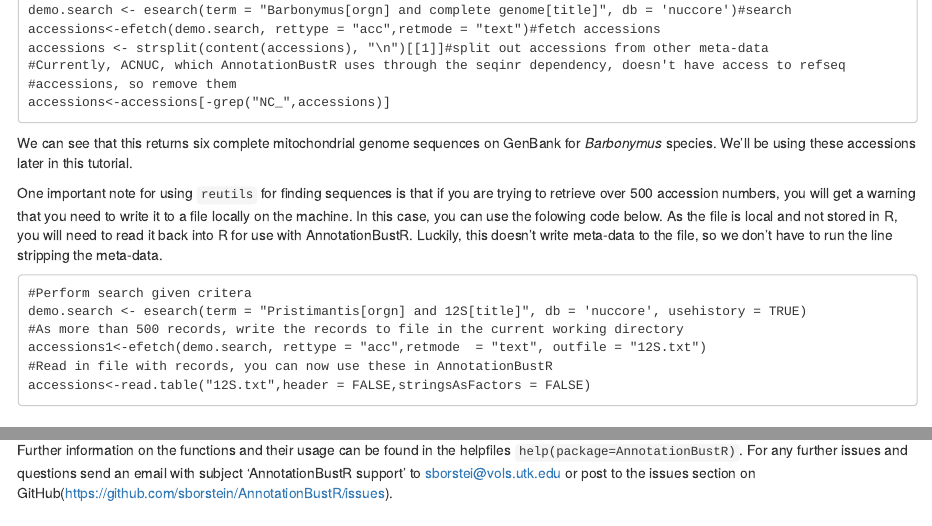
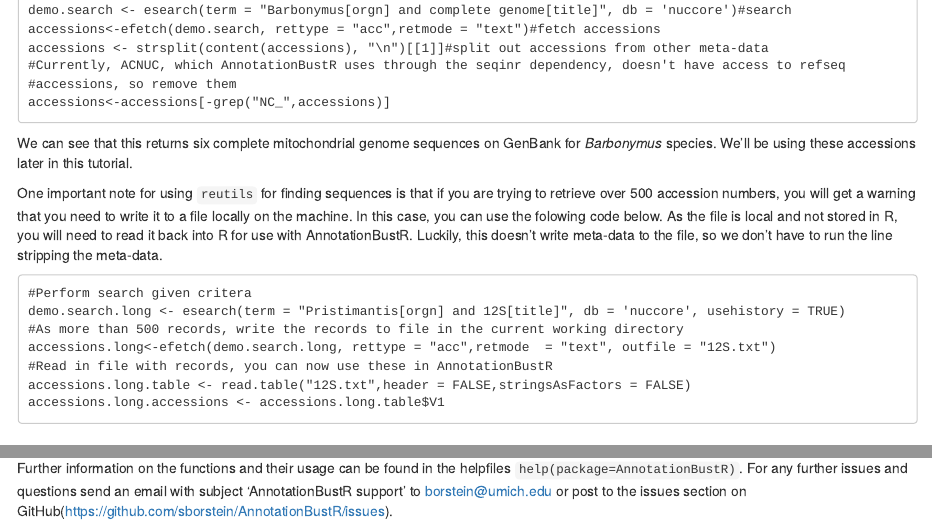
Before and after one commit to sborstein/AnnotationBustR, an R Markdown document (vignettes/AnnotationBustR-vignette.Rmd): the page in a window 1100 px wide, from 1970 px down, and a second part further down, joined at a grey line. The pictures show the output file vignettes/AnnotationBustR-vignette.html that the author committed with the source, opened offline.

Commit message:
updated vignette for clarity

````diff
--- a/vignettes/AnnotationBustR-vignette.Rmd
+++ b/vignettes/AnnotationBustR-vignette.Rmd
@@ -85,11 +85,12 @@ One important note for using `reutils` for finding sequences is that if you are
 
 ```
 #Perform search given critera
-demo.search <- esearch(term = "Pristimantis[orgn] and 12S[title]", db = 'nuccore', usehistory = TRUE)
+demo.search.long <- esearch(term = "Pristimantis[orgn] and 12S[title]", db = 'nuccore', usehistory = TRUE)
 #As more than 500 records, write the records to file in the current working directory
-accessions1<-efetch(demo.search, rettype = "acc",retmode  = "text", outfile = "12S.txt")
+accessions.long<-efetch(demo.search.long, rettype = "acc",retmode  = "text", outfile = "12S.txt")
 #Read in file with records, you can now use these in AnnotationBustR
-accessions<-read.table("12S.txt",header = FALSE,stringsAsFactors = FALSE)
+accessions.long.table <- read.table("12S.txt",header = FALSE,stringsAsFactors = FALSE)
+accessions.long.accessions <- accessions.long.table$V1
 ```
 
 ## 3.1:(Optional Step) Finding the Longest Available
@@ -231,4 +232,4 @@ ACNUC.GB.INFO#return info on date
 It is also important to note that refseq numbers are not supported at the moment (i.e. prefixes like XM_ and NC_). This is due to a limitation in our dependency `seqinr`, which only provides access to refseq viruses at present. We have been in contact with the maintainers of `seqinr` and look forward to implementing refseq accessability into AnotationBusR in the future.
 
 ## 4: Final Comments
-Further information on the functions and their usage can be found in the helpfiles `help(package=AnnotationBustR)`. For any further issues and questions send an email with subject 'AnnotationBustR support' to sborstei@vols.utk.edu or post to the issues section on GitHub(https://github.com/sborstein/AnnotationBustR/issues).
+Further information on the functions and their usage can be found in the helpfiles `help(package=AnnotationBustR)`. For any further issues and questions send an email with subject 'AnnotationBustR support' to borstein@umich.edu or post to the issues section on GitHub(https://github.com/sborstein/AnnotationBustR/issues).
````
Also changed, not shown: vignettes/AnnotationBustR-vignette.html, vignettes/AnnotationBustR-vignette.md.
